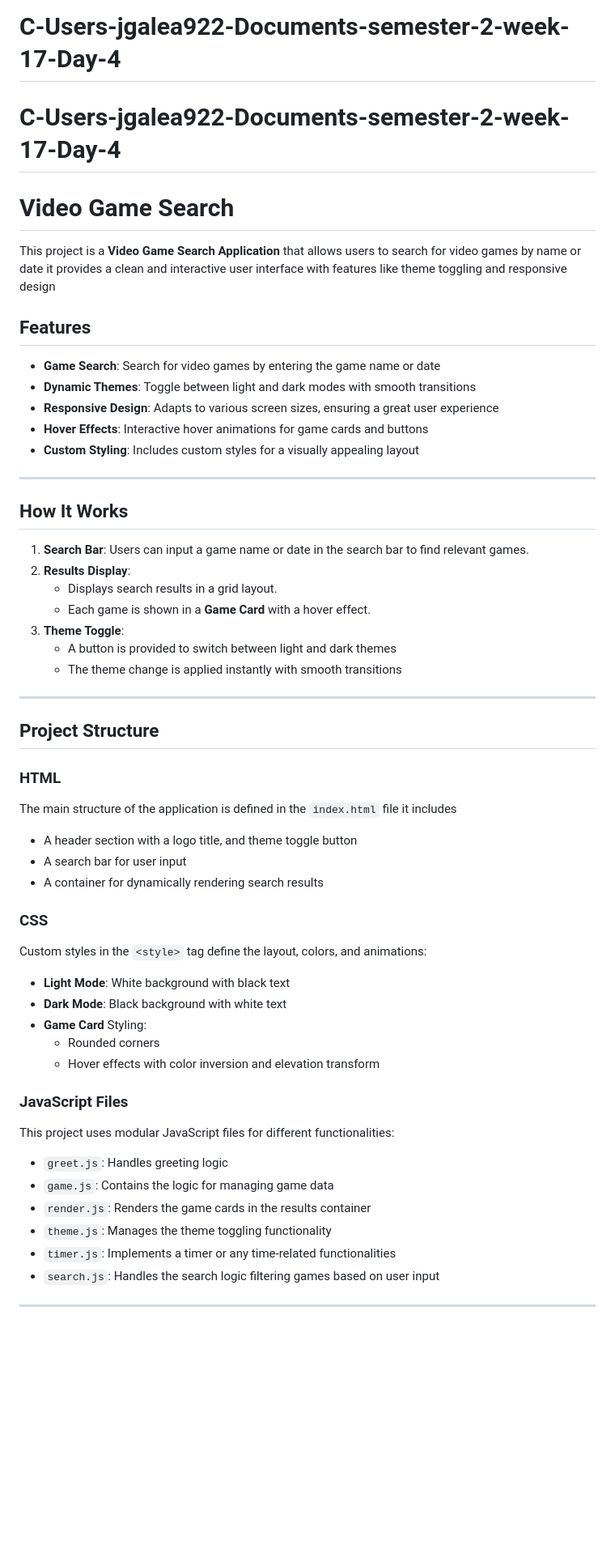
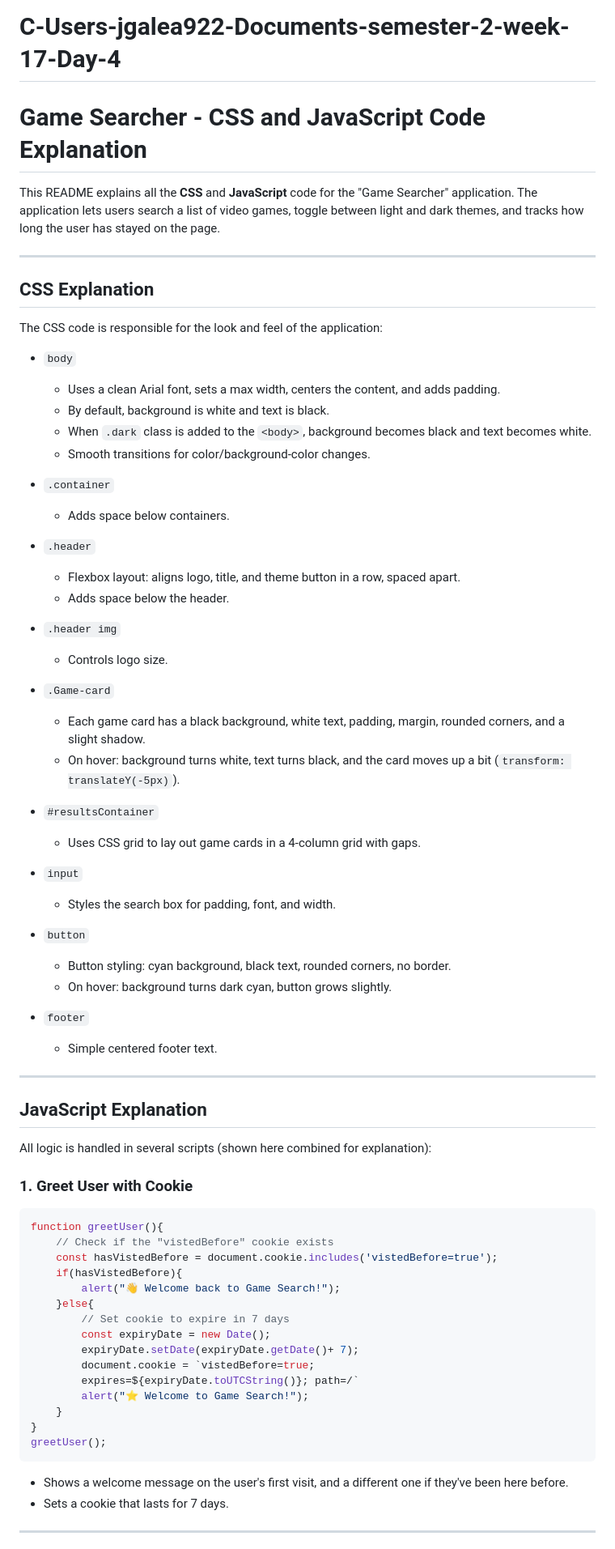
Before and after one commit to Jose25-ux/C-Users-jgalea922-Documents-semester-2-week-17-Day-4, a Markdown page: README.md, the part around the change printed below. Shown: that part at 81% size. GitHub-like rendering; blank space fills up the shorter version.

````diff
--- a/README.md
+++ b/README.md
@@ -1,55 +1,75 @@
 # C-Users-jgalea922-Documents-semester-2-week-17-Day-4
-# C-Users-jgalea922-Documents-semester-2-week-17-Day-4
-# Video Game Search
 
-This project is a **Video Game Search Application** that allows users to search for video games by name or date it provides a clean and interactive user interface with features like theme toggling and responsive design
+# Game Searcher - CSS and JavaScript Code Explanation
 
-## Features
-
-- **Game Search**: Search for video games by entering the game name or date
-- **Dynamic Themes**: Toggle between light and dark modes with smooth transitions
-- **Responsive Design**: Adapts to various screen sizes, ensuring a great user experience
-- **Hover Effects**: Interactive hover animations for game cards and buttons
-- **Custom Styling**: Includes custom styles for a visually appealing layout
+This README explains all the **CSS** and **JavaScript** code for the "Game Searcher" application. The application lets users search a list of video games, toggle between light and dark themes, and tracks how long the user has stayed on the page.
 
 ---
 
-## How It Works
+## CSS Explanation
 
-1. **Search Bar**: Users can input a game name or date in the search bar to find relevant games.
-2. **Results Display**:
-   - Displays search results in a grid layout.
-   - Each game is shown in a **Game Card** with a hover effect.
-3. **Theme Toggle**:
-   - A button is provided to switch between light and dark themes
-   - The theme change is applied instantly with smooth transitions
+The CSS code is responsible for the look and feel of the application:
+
+- `body`
+  - Uses a clean Arial font, sets a max width, centers the content, and adds padding.
+  - By default, background is white and text is black.
+  - When `.dark` class is added to the `<body>`, background becomes black and text becomes white.
+  - Smooth transitions for color/background-color changes.
+
+- `.container`
+  - Adds space below containers.
+
+- `.header`
+  - Flexbox layout: aligns logo, title, and theme button in a row, spaced apart.
+  - Adds space below the header.
+
+- `.header img`
+  - Controls logo size.
+
+- `.Game-card`
+  - Each game card has a black background, white text, padding, margin, rounded corners, and a slight shadow.
+  - On hover: background turns white, text turns black, and the card moves up a bit (`transform: translateY(-5px)`).
+
+- `#resultsContainer`
+  - Uses CSS grid to lay out game cards in a 4-column grid with gaps.
+
+- `input`
+  - Styles the search box for padding, font, and width.
+
+- `button`
+  - Button styling: cyan background, black text, rounded corners, no border.
+  - On hover: background turns dark cyan, button grows slightly.
+
+- `footer`
+  - Simple centered footer text.
 
 ---
 
-## Project Structure
+## JavaScript Explanation
 
-### HTML
-The main structure of the application is defined in the `index.html` file it includes
-- A header section with a logo title, and theme toggle button
-- A search bar for user input
-- A container for dynamically rendering search results
+All logic is handled in several scripts (shown here combined for explanation):
 
-### CSS
-Custom styles in the `<style>` tag define the layout, colors, and animations:
-- **Light Mode**: White background with black text
-- **Dark Mode**: Black background with white text
-- **Game Card** Styling:
-  - Rounded corners
-  - Hover effects with color inversion and elevation transform
+### 1. Greet User with Cookie
 
-### JavaScript Files
-This project uses modular JavaScript files for different functionalities:
-- `greet.js`: Handles greeting logic
-- `game.js`: Contains the logic for managing game data
-- `render.js`: Renders the game cards in the results container
-- `theme.js`: Manages the theme toggling functionality
-- `timer.js`: Implements a timer or any time-related functionalities
-- `search.js`: Handles the search logic filtering games based on user input
+```js
+function greetUser(){
+    // Check if the "vistedBefore" cookie exists
+    const hasVistedBefore = document.cookie.includes('vistedBefore=true');
+    if(hasVistedBefore){
+        alert("👋 Welcome back to Game Search!");
+    }else{
+        // Set cookie to expire in 7 days
+        const expiryDate = new Date();
+        expiryDate.setDate(expiryDate.getDate()+ 7);
+        document.cookie = `vistedBefore=true;
+        expires=${expiryDate.toUTCString()}; path=/`
+        alert("⭐ Welcome to Game Search!");
+    }
+}
+greetUser();
+```
+- Shows a welcome message on the user's first visit, and a different one if they've been here before.
+- Sets a cookie that lasts for 7 days.
 
 ---
 
````
Also changed, not shown: other parts of README.md (+98 -90 lines).
